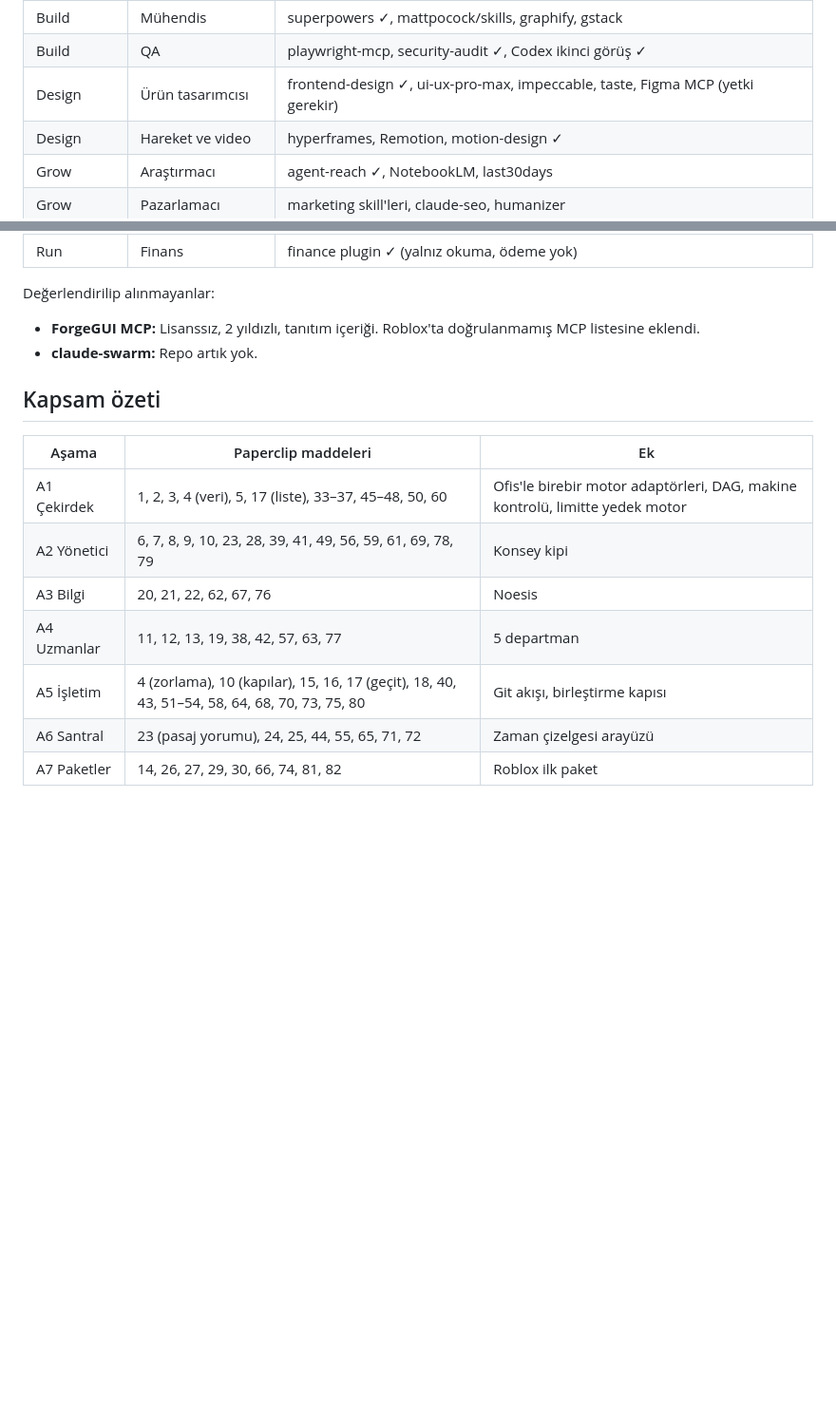
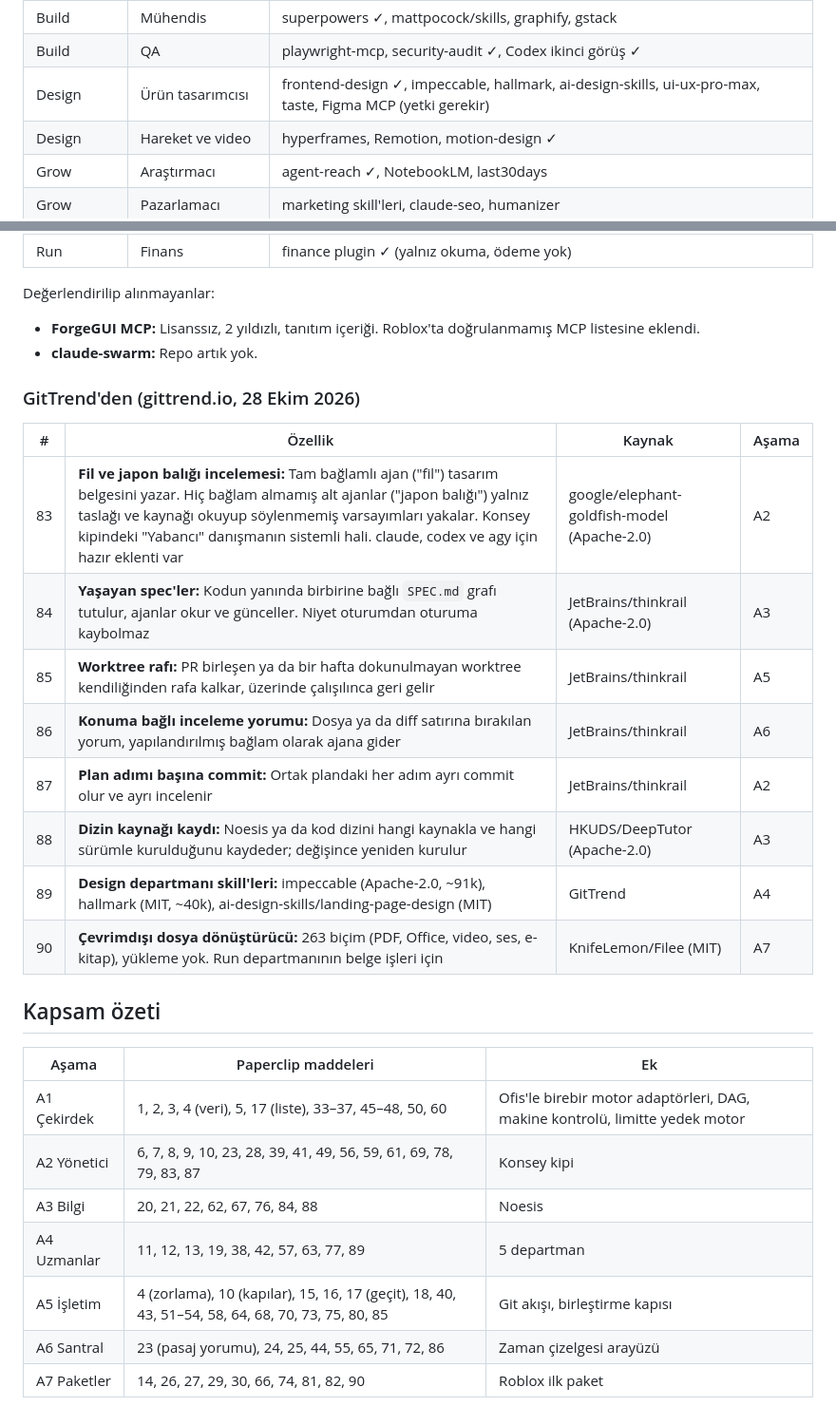
Before and after one commit to Bluetwinklez/feyzullah-agents, a Markdown page: docs/OZELLIK-HARITASI.md, 2 parts joined by grey strips. Shown at 95% size. Drawn GitHub-style; blank space fills up the shorter version.

Commit message:
docs: GitTrend taramasından 8 özellik (83-90)

```diff
--- a/docs/OZELLIK-HARITASI.md
+++ b/docs/OZELLIK-HARITASI.md
@@ -178,7 +178,7 @@ Departman ve skill haritası (madde 77; ✓ = bu makinede kurulu):
 |---|---|---|
 | Build | Mühendis | superpowers ✓, mattpocock/skills, graphify, gstack |
 | Build | QA | playwright-mcp, security-audit ✓, Codex ikinci görüş ✓ |
-| Design | Ürün tasarımcısı | frontend-design ✓, ui-ux-pro-max, impeccable, taste, Figma MCP (yetki gerekir) |
+| Design | Ürün tasarımcısı | frontend-design ✓, impeccable, hallmark, ai-design-skills, ui-ux-pro-max, taste, Figma MCP (yetki gerekir) |
 | Design | Hareket ve video | hyperframes, Remotion, motion-design ✓ |
 | Grow | Araştırmacı | agent-reach ✓, NotebookLM, last30days |
 | Grow | Pazarlamacı | marketing skill'leri, claude-seo, humanizer |
@@ -190,14 +190,27 @@ Değerlendirilip alınmayanlar:
 - **ForgeGUI MCP:** Lisanssız, 2 yıldızlı, tanıtım içeriği. Roblox'ta doğrulanmamış MCP listesine eklendi.
 - **claude-swarm:** Repo artık yok.
 
+### GitTrend'den (gittrend.io, 28 Ekim 2026)
+
+| # | Özellik | Kaynak | Aşama |
+|---|---|---|---|
+| 83 | **Fil ve japon balığı incelemesi:** Tam bağlamlı ajan ("fil") tasarım belgesini yazar. Hiç bağlam almamış alt ajanlar ("japon balığı") yalnız taslağı ve kaynağı okuyup söylenmemiş varsayımları yakalar. Konsey kipindeki "Yabancı" danışmanın sistemli hali. claude, codex ve agy için hazır eklenti var | google/elephant-goldfish-model (Apache-2.0) | A2 |
+| 84 | **Yaşayan spec'ler:** Kodun yanında birbirine bağlı `SPEC.md` grafı tutulur, ajanlar okur ve günceller. Niyet oturumdan oturuma kaybolmaz | JetBrains/thinkrail (Apache-2.0) | A3 |
+| 85 | **Worktree rafı:** PR birleşen ya da bir hafta dokunulmayan worktree kendiliğinden rafa kalkar, üzerinde çalışılınca geri gelir | JetBrains/thinkrail | A5 |
+| 86 | **Konuma bağlı inceleme yorumu:** Dosya ya da diff satırına bırakılan yorum, yapılandırılmış bağlam olarak ajana gider | JetBrains/thinkrail | A6 |
+| 87 | **Plan adımı başına commit:** Ortak plandaki her adım ayrı commit olur ve ayrı incelenir | JetBrains/thinkrail | A2 |
+| 88 | **Dizin kaynağı kaydı:** Noesis ya da kod dizini hangi kaynakla ve hangi sürümle kurulduğunu kaydeder; değişince yeniden kurulur | HKUDS/DeepTutor (Apache-2.0) | A3 |
+| 89 | **Design departmanı skill'leri:** impeccable (Apache-2.0, ~91k), hallmark (MIT, ~40k), ai-design-skills/landing-page-design (MIT) | GitTrend | A4 |
+| 90 | **Çevrimdışı dosya dönüştürücü:** 263 biçim (PDF, Office, video, ses, e-kitap), yükleme yok. Run departmanının belge işleri için | KnifeLemon/Filee (MIT) | A7 |
+
 ## Kapsam özeti
 
 | Aşama | Paperclip maddeleri | Ek |
 |---|---|---|
 | A1 Çekirdek | 1, 2, 3, 4 (veri), 5, 17 (liste), 33–37, 45–48, 50, 60 | Ofis'le birebir motor adaptörleri, DAG, makine kontrolü, limitte yedek motor |
-| A2 Yönetici | 6, 7, 8, 9, 10, 23, 28, 39, 41, 49, 56, 59, 61, 69, 78, 79 | Konsey kipi |
-| A3 Bilgi | 20, 21, 22, 62, 67, 76 | Noesis |
-| A4 Uzmanlar | 11, 12, 13, 19, 38, 42, 57, 63, 77 | 5 departman |
-| A5 İşletim | 4 (zorlama), 10 (kapılar), 15, 16, 17 (geçit), 18, 40, 43, 51–54, 58, 64, 68, 70, 73, 75, 80 | Git akışı, birleştirme kapısı |
-| A6 Santral | 23 (pasaj yorumu), 24, 25, 44, 55, 65, 71, 72 | Zaman çizelgesi arayüzü |
-| A7 Paketler | 14, 26, 27, 29, 30, 66, 74, 81, 82 | Roblox ilk paket |
+| A2 Yönetici | 6, 7, 8, 9, 10, 23, 28, 39, 41, 49, 56, 59, 61, 69, 78, 79, 83, 87 | Konsey kipi |
+| A3 Bilgi | 20, 21, 22, 62, 67, 76, 84, 88 | Noesis |
+| A4 Uzmanlar | 11, 12, 13, 19, 38, 42, 57, 63, 77, 89 | 5 departman |
+| A5 İşletim | 4 (zorlama), 10 (kapılar), 15, 16, 17 (geçit), 18, 40, 43, 51–54, 58, 64, 68, 70, 73, 75, 80, 85 | Git akışı, birleştirme kapısı |
+| A6 Santral | 23 (pasaj yorumu), 24, 25, 44, 55, 65, 71, 72, 86 | Zaman çizelgesi arayüzü |
+| A7 Paketler | 14, 26, 27, 29, 30, 66, 74, 81, 82, 90 | Roblox ilk paket |
```
Also changed, not shown: docs/BENZER-PROJELER.md (+14 -0 lines).
